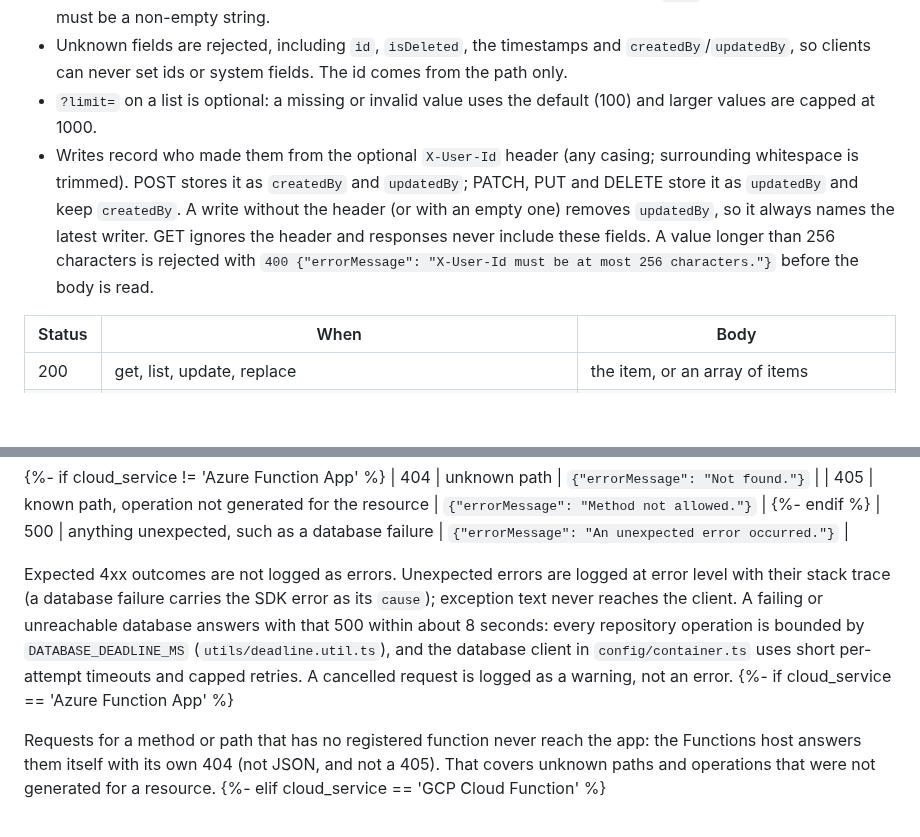
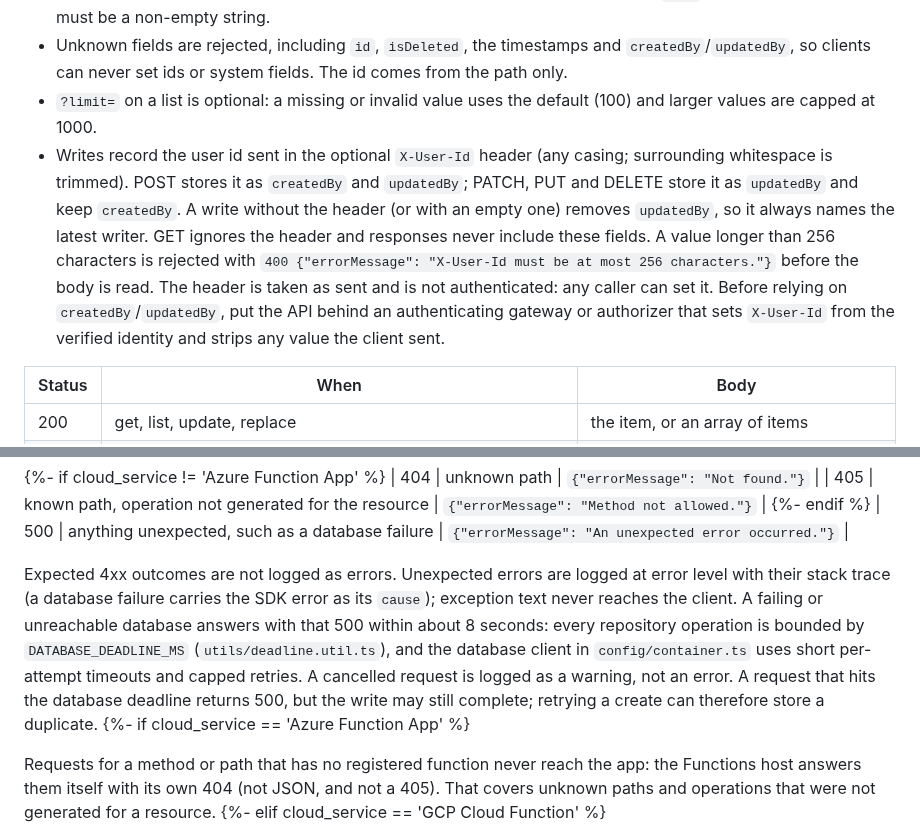
Before and after one commit to Code-and-Sorts/cookiecutter-api, a Markdown page: typescript/template/README.md, 2 parts joined by grey strips. Rendered like a GitHub page; blank space fills up the shorter version.

```diff
--- a/typescript/template/README.md
+++ b/typescript/template/README.md
@@ -71,7 +71,8 @@ Every response the app sends is JSON (`Content-Type: application/json`), errors
 - A request body must be a JSON object holding only the resource's fields. POST and PUT require `name` as a non-empty string (numbers and booleans are not converted). PATCH may leave `name` out, but when present it must be a non-empty string.
 - Unknown fields are rejected, including `id`, `isDeleted`, the timestamps and `createdBy`/`updatedBy`, so clients can never set ids or system fields. The id comes from the path only.
 - `?limit=` on a list is optional: a missing or invalid value uses the default (100) and larger values are capped at 1000.
-- Writes record who made them from the optional `X-User-Id` header (any casing; surrounding whitespace is trimmed). POST stores it as `createdBy` and `updatedBy`; PATCH, PUT and DELETE store it as `updatedBy` and keep `createdBy`. A write without the header (or with an empty one) removes `updatedBy`, so it always names the latest writer. GET ignores the header and responses never include these fields. A value longer than 256 characters is rejected with `400 {"errorMessage": "X-User-Id must be at most 256 characters."}` before the body is read.
+- Writes record the user id sent in the optional `X-User-Id` header (any casing; surrounding whitespace is trimmed). POST stores it as `createdBy` and `updatedBy`; PATCH, PUT and DELETE store it as `updatedBy` and keep `createdBy`. A write without the header (or with an empty one) removes `updatedBy`, so it always names the latest writer. GET ignores the header and responses never include these fields. A value longer than 256 characters is rejected with `400 {"errorMessage": "X-User-Id must be at most 256 characters."}` before the body is read.
+  The header is taken as sent and is not authenticated: any caller can set it. Before relying on `createdBy`/`updatedBy`, put the API behind an authenticating gateway or authorizer that sets `X-User-Id` from the verified identity and strips any value the client sent.
 
 | Status | When | Body |
 |---|---|---|
@@ -86,7 +87,7 @@ Every response the app sends is JSON (`Content-Type: application/json`), errors
 {%- endif %}
 | 500 | anything unexpected, such as a database failure | `{"errorMessage": "An unexpected error occurred."}` |
 
-Expected 4xx outcomes are not logged as errors. Unexpected errors are logged at error level with their stack trace (a database failure carries the SDK error as its `cause`); exception text never reaches the client. A failing or unreachable database answers with that 500 within about 8 seconds: every repository operation is bounded by `DATABASE_DEADLINE_MS` (`utils/deadline.util.ts`), and the database client in `config/container.ts` uses short per-attempt timeouts and capped retries. A cancelled request is logged as a warning, not an error.
+Expected 4xx outcomes are not logged as errors. Unexpected errors are logged at error level with their stack trace (a database failure carries the SDK error as its `cause`); exception text never reaches the client. A failing or unreachable database answers with that 500 within about 8 seconds: every repository operation is bounded by `DATABASE_DEADLINE_MS` (`utils/deadline.util.ts`), and the database client in `config/container.ts` uses short per-attempt timeouts and capped retries. A cancelled request is logged as a warning, not an error. A request that hits the database deadline returns 500, but the write may still complete; retrying a create can therefore store a duplicate.
 {%- if cloud_service == 'Azure Function App' %}
 
 Requests for a method or path that has no registered function never reach the app: the Functions host answers them itself with its own 404 (not JSON, and not a 405). That covers unknown paths and operations that were not generated for a resource.
```
Also changed, not shown: AGENTS.md (+3 -1 lines).
